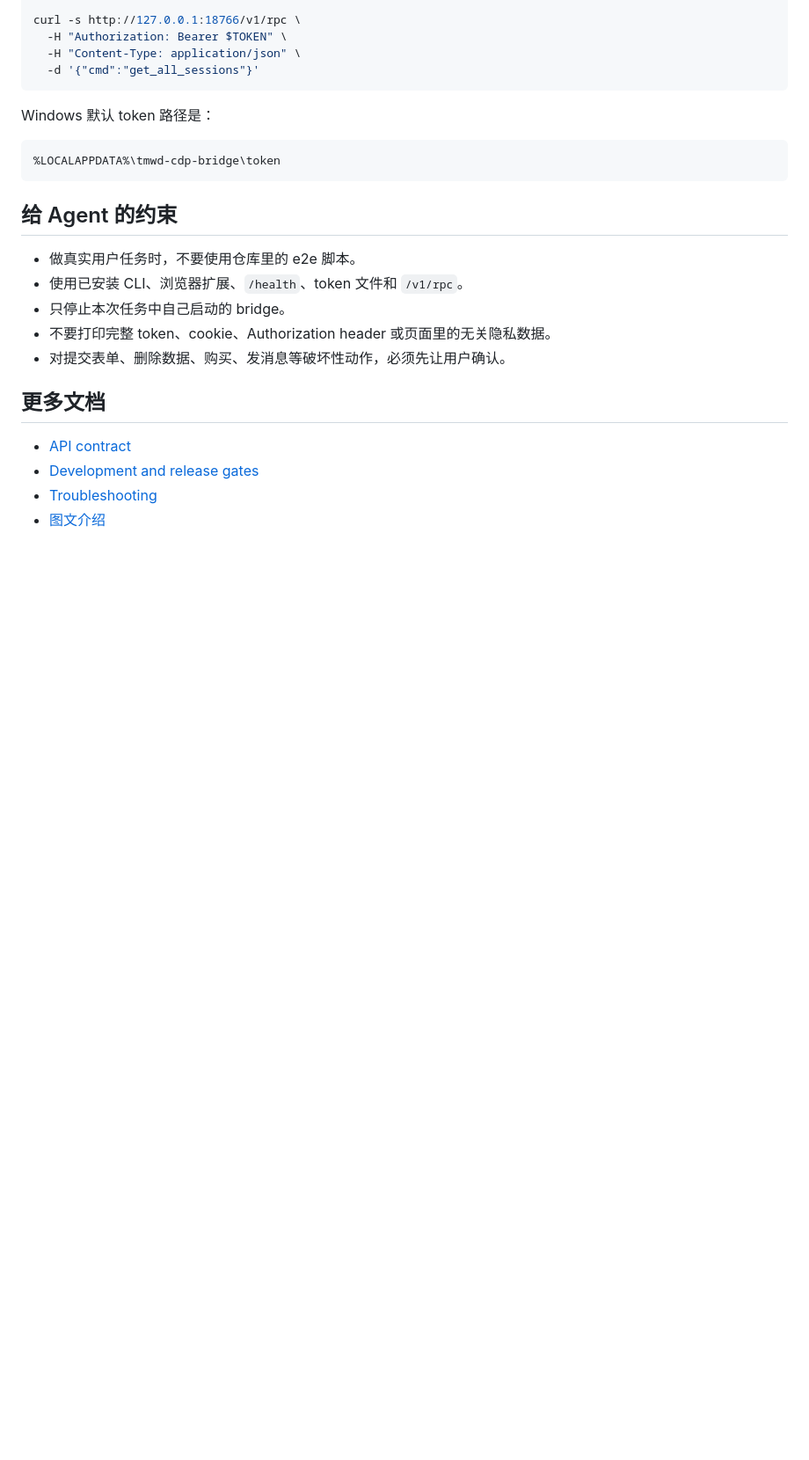
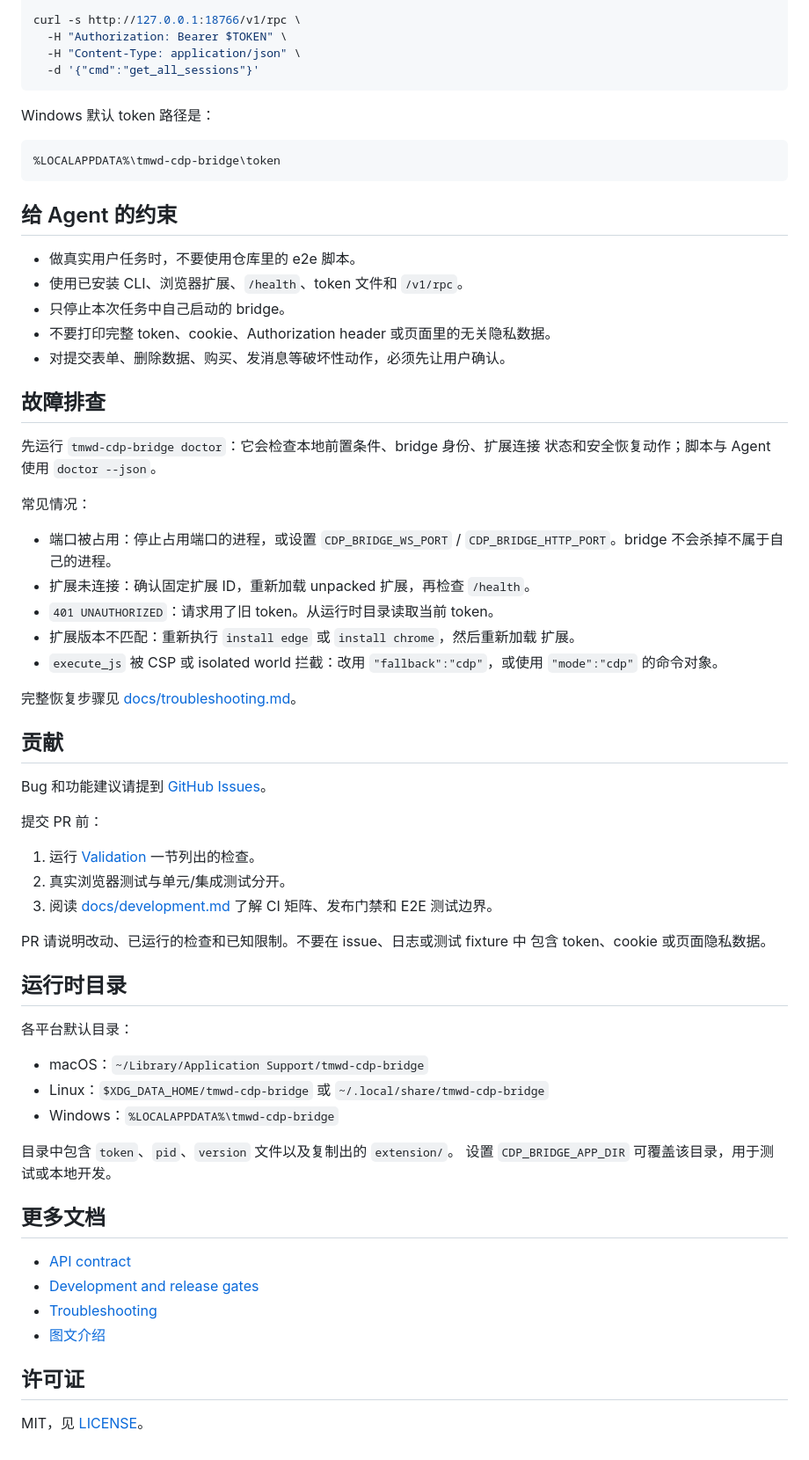
Before and after one commit to koda-claw/tmwd-cdp-bridge, a Markdown page: README.zh-CN.md, the part around one of its changes. Shown at 88% size. Drawn GitHub-style; blank space fills up the shorter version.

```diff
--- a/README.zh-CN.md
+++ b/README.zh-CN.md
@@ -147,9 +222,58 @@ Windows 默认 token 路径是：
 - 不要打印完整 token、cookie、Authorization header 或页面里的无关隐私数据。
 - 对提交表单、删除数据、购买、发消息等破坏性动作，必须先让用户确认。
 
+## 故障排查
+
+先运行 `tmwd-cdp-bridge doctor`：它会检查本地前置条件、bridge 身份、扩展连接
+状态和安全恢复动作；脚本与 Agent 使用 `doctor --json`。
+
+常见情况：
+
+- 端口被占用：停止占用端口的进程，或设置 `CDP_BRIDGE_WS_PORT` /
+  `CDP_BRIDGE_HTTP_PORT`。bridge 不会杀掉不属于自己的进程。
+- 扩展未连接：确认固定扩展 ID，重新加载 unpacked 扩展，再检查 `/health`。
+- `401 UNAUTHORIZED`：请求用了旧 token。从运行时目录读取当前 token。
+- 扩展版本不匹配：重新执行 `install edge` 或 `install chrome`，然后重新加载
+  扩展。
+- `execute_js` 被 CSP 或 isolated world 拦截：改用 `"fallback":"cdp"`，或使用
+  `"mode":"cdp"` 的命令对象。
+
+完整恢复步骤见 [docs/troubleshooting.md](docs/troubleshooting.md)。
+
+## 贡献
+
+Bug 和功能建议请提到
+[GitHub Issues](https://github.com/koda-claw/tmwd-cdp-bridge/issues)。
+
+提交 PR 前：
+
+1. 运行 [Validation](README.md#validation) 一节列出的检查。
+2. 真实浏览器测试与单元/集成测试分开。
+3. 阅读 [docs/development.md](docs/development.md) 了解 CI 矩阵、发布门禁和
+   E2E 测试边界。
+
+PR 请说明改动、已运行的检查和已知限制。不要在 issue、日志或测试 fixture 中
+包含 token、cookie 或页面隐私数据。
+
+## 运行时目录
+
+各平台默认目录：
+
+- macOS：`~/Library/Application Support/tmwd-cdp-bridge`
+- Linux：`$XDG_DATA_HOME/tmwd-cdp-bridge` 或
+  `~/.local/share/tmwd-cdp-bridge`
+- Windows：`%LOCALAPPDATA%\tmwd-cdp-bridge`
+
+目录中包含 `token`、`pid`、`version` 文件以及复制出的 `extension/`。
+设置 `CDP_BRIDGE_APP_DIR` 可覆盖该目录，用于测试或本地开发。
+
 ## 更多文档
 
 - [API contract](docs/api.md)
 - [Development and release gates](docs/development.md)
 - [Troubleshooting](docs/troubleshooting.md)
 - [图文介绍](docs/visual-intro.md)
+
+## 许可证
+
+MIT，见 [LICENSE](LICENSE)。
```
Also changed, not shown: other parts of README.zh-CN.md (+75 -0 lines).
